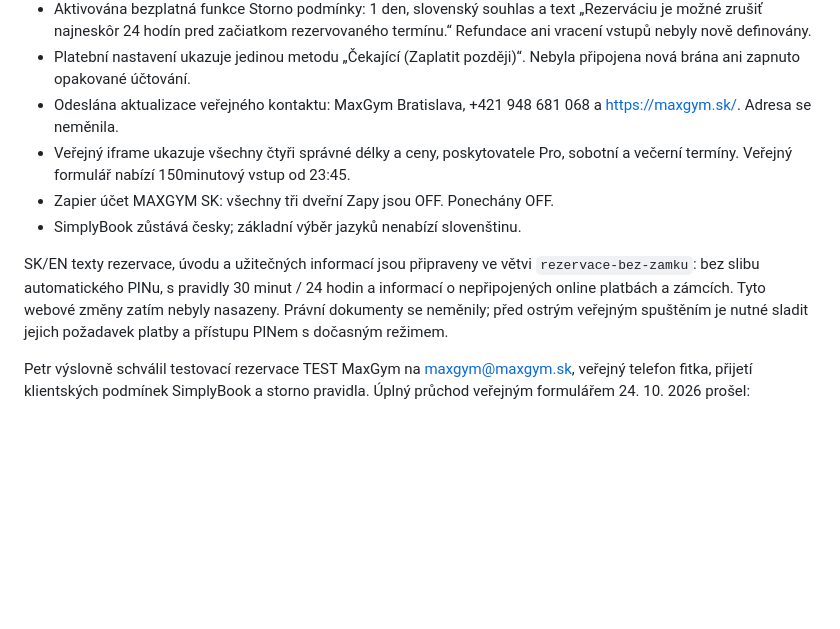
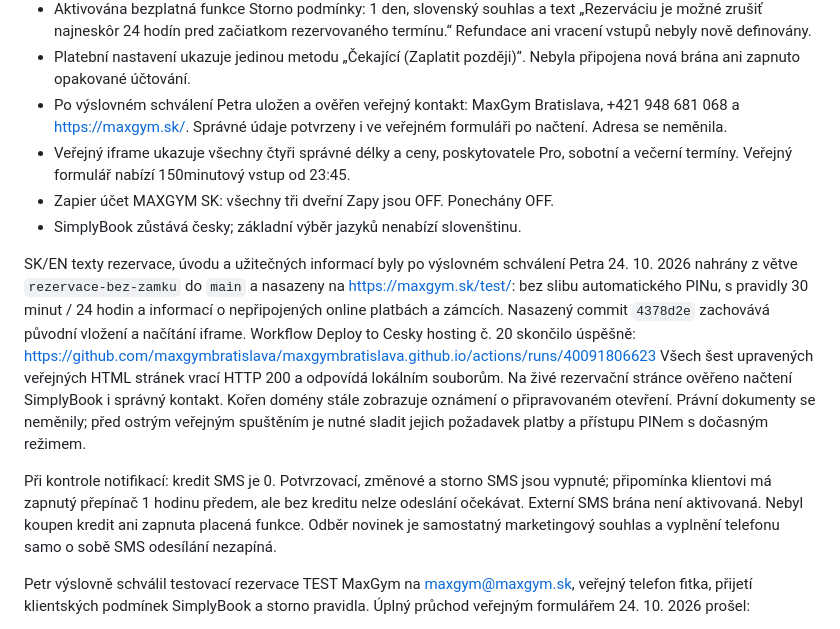
Before and after one commit to maxgymbratislava/maxgymbratislava.github.io, a Markdown page: PROJECT_HANDOFF.md, the part around the change. GitHub-like rendering; blank space fills up the shorter version.

Commit message:
Record deployed booking pages and verified public contact

```diff
--- a/PROJECT_HANDOFF.md
+++ b/PROJECT_HANDOFF.md
@@ -170,18 +170,32 @@ V přihlášeném SimplyBook účtu byly skutečně uloženy tyto služby:
   Refundace ani vracení vstupů nebyly nově definovány.
 - Platební nastavení ukazuje jedinou metodu „Čekající (Zaplatit později)“.
   Nebyla připojena nová brána ani zapnuto opakované účtování.
-- Odeslána aktualizace veřejného kontaktu: MaxGym Bratislava,
-  +421 948 681 068 a https://maxgym.sk/. Adresa se neměnila.
+- Po výslovném schválení Petra uložen a ověřen veřejný kontakt: MaxGym Bratislava,
+  +421 948 681 068 a https://maxgym.sk/. Správné údaje potvrzeny i ve veřejném
+  formuláři po načtení. Adresa se neměnila.
 - Veřejný iframe ukazuje všechny čtyři správné délky a ceny, poskytovatele Pro,
   sobotní a večerní termíny. Veřejný formulář nabízí 150minutový vstup od 23:45.
 - Zapier účet MAXGYM SK: všechny tři dveřní Zapy jsou OFF. Ponechány OFF.
 - SimplyBook zůstává česky; základní výběr jazyků nenabízí slovenštinu.
 
-SK/EN texty rezervace, úvodu a užitečných informací jsou připraveny ve větvi
-`rezervace-bez-zamku`: bez slibu automatického PINu, s pravidly 30 minut / 24 hodin
-a informací o nepřipojených online platbách a zámcích. Tyto webové změny zatím
-nebyly nasazeny. Právní dokumenty se neměnily; před ostrým veřejným spuštěním je
+SK/EN texty rezervace, úvodu a užitečných informací byly po výslovném schválení
+Petra 24. 10. 2026 nahrány z větve `rezervace-bez-zamku` do `main` a nasazeny
+na https://maxgym.sk/test/: bez slibu automatického PINu, s pravidly 30 minut /
+24 hodin a informací o nepřipojených online platbách a zámcích. Nasazený commit
+`4378d2e` zachovává původní vložení a načítání iframe. Workflow Deploy to Cesky
+hosting č. 20 skončilo úspěšně:
+https://github.com/maxgymbratislava/maxgymbratislava.github.io/actions/runs/40091806623
+Všech šest upravených veřejných HTML stránek vrací HTTP 200 a odpovídá lokálním
+souborům. Na živé rezervační stránce ověřeno načtení SimplyBook i správný kontakt.
+Kořen domény stále zobrazuje oznámení o připravovaném otevření.
+Právní dokumenty se neměnily; před ostrým veřejným spuštěním je
 nutné sladit jejich požadavek platby a přístupu PINem s dočasným režimem.
+
+Při kontrole notifikací: kredit SMS je 0. Potvrzovací, změnové a storno SMS
+jsou vypnuté; připomínka klientovi má zapnutý přepínač 1 hodinu předem, ale bez
+kreditu nelze odeslání očekávat. Externí SMS brána není aktivovaná. Nebyl koupen
+kredit ani zapnuta placená funkce. Odběr novinek je samostatný marketingový souhlas
+a vyplnění telefonu samo o sobě SMS odesílání nezapíná.
 
 Petr výslovně schválil testovací rezervace TEST MaxGym na maxgym@maxgym.sk,
 veřejný telefon fitka, přijetí klientských podmínek SimplyBook a storno pravidla.
```
